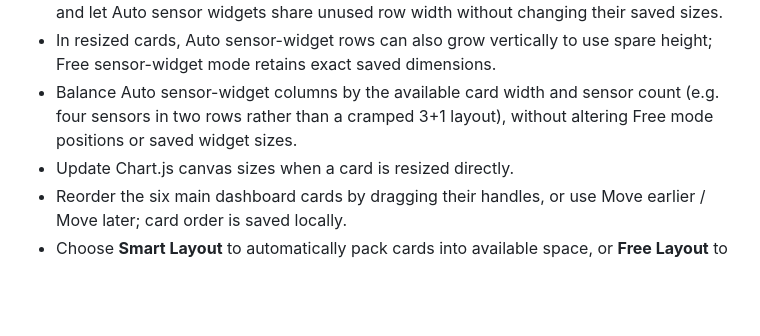
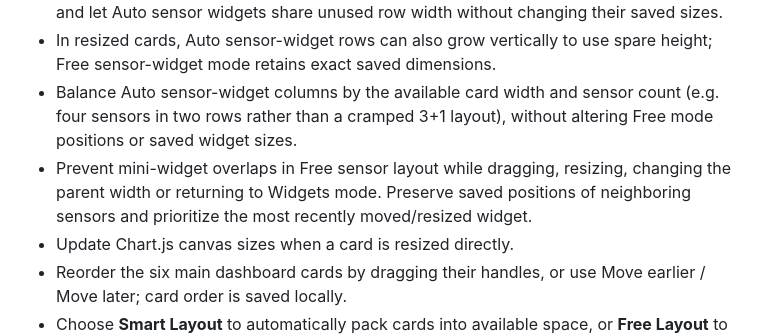
Before and after one commit to KostasNikP/PulseWatch, a Markdown page: README.md, the part around the change. Rendered like a GitHub page; blank space fills up the shorter version.

Commit message:
Document collision-free Free placement for individual sensor widgets

```diff
--- a/README.md
+++ b/README.md
@@ -44,6 +44,7 @@ Track CPU, memory, and network activity with real-time and historical performanc
 - Adapt CPU/GPU and other overview Graph displays to the available parent-card height, and let Auto sensor widgets share unused row width without changing their saved sizes.
 - In resized cards, Auto sensor-widget rows can also grow vertically to use spare height; Free sensor-widget mode retains exact saved dimensions.
 - Balance Auto sensor-widget columns by the available card width and sensor count (e.g. four sensors in two rows rather than a cramped 3+1 layout), without altering Free mode positions or saved widget sizes.
+- Prevent mini-widget overlaps in Free sensor layout while dragging, resizing, changing the parent width or returning to Widgets mode. Preserve saved positions of neighboring sensors and prioritize the most recently moved/resized widget.
 - Update Chart.js canvas sizes when a card is resized directly.
 - Reorder the six main dashboard cards by dragging their handles, or use Move earlier / Move later; card order is saved locally.
 - Choose **Smart Layout** to automatically pack cards into available space, or **Free Layout** to drag cards to any position with optional gaps.
```
